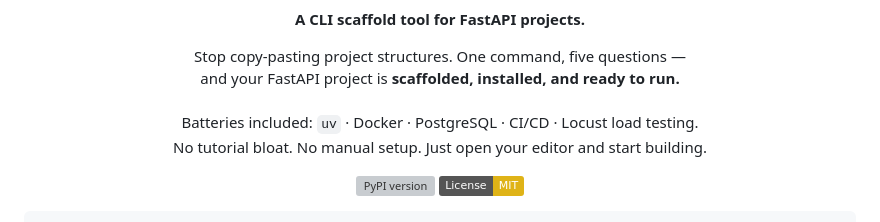
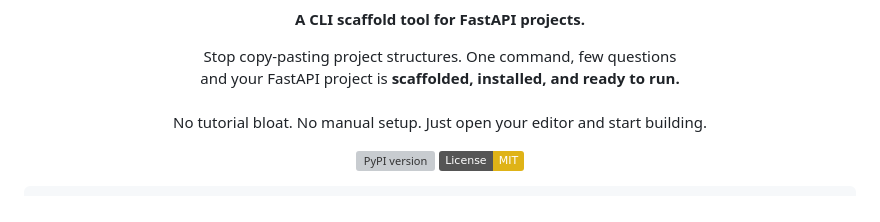
Before and after one commit to aayushmaanhooda/fastapi-seed, a Markdown page: README.md, the part around the change. Rendered like a GitHub page; badges without logos; grey boxes are pictures that could not be loaded.

```diff
--- a/README.md
+++ b/README.md
@@ -6,9 +6,8 @@
 </p>
 
 <p align="center">
-  Stop copy-pasting project structures. One command, five questions —<br/>
+  Stop copy-pasting project structures. One command, few questions<br/>
   and your FastAPI project is <b>scaffolded, installed, and ready to run.</b><br/><br/>
-  Batteries included: <code>uv</code> · Docker · PostgreSQL · CI/CD · Locust load testing.<br/>
   No tutorial bloat. No manual setup. Just open your editor and start building.
 </p>
 
```
